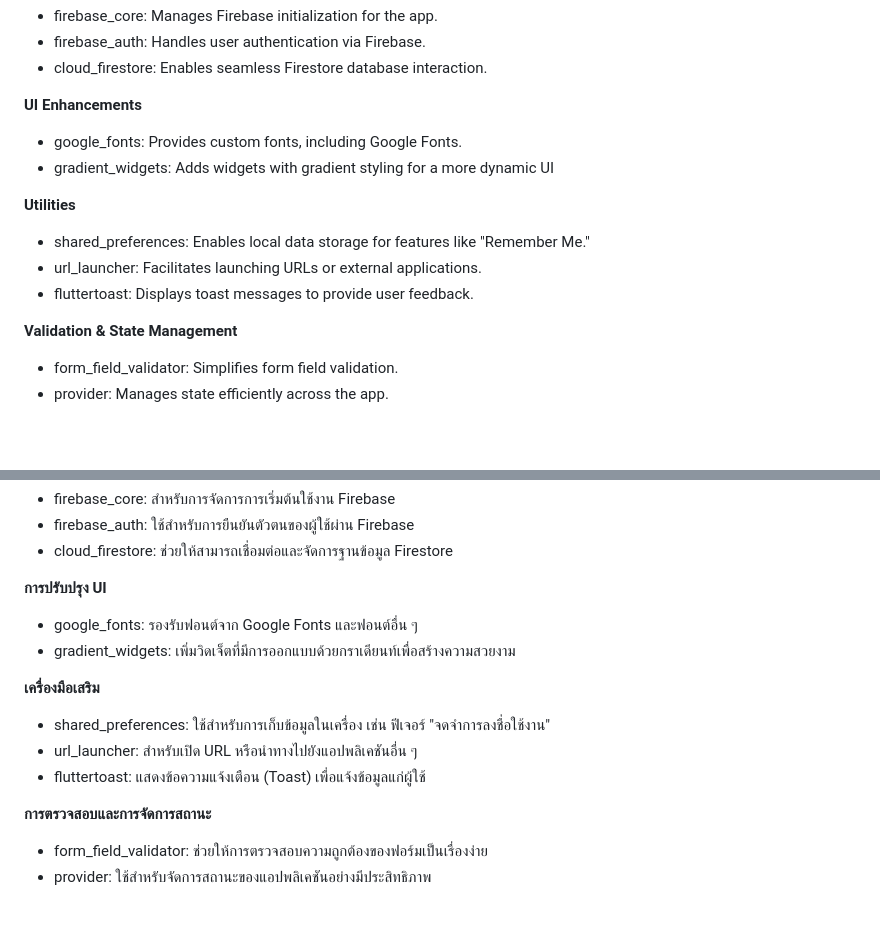
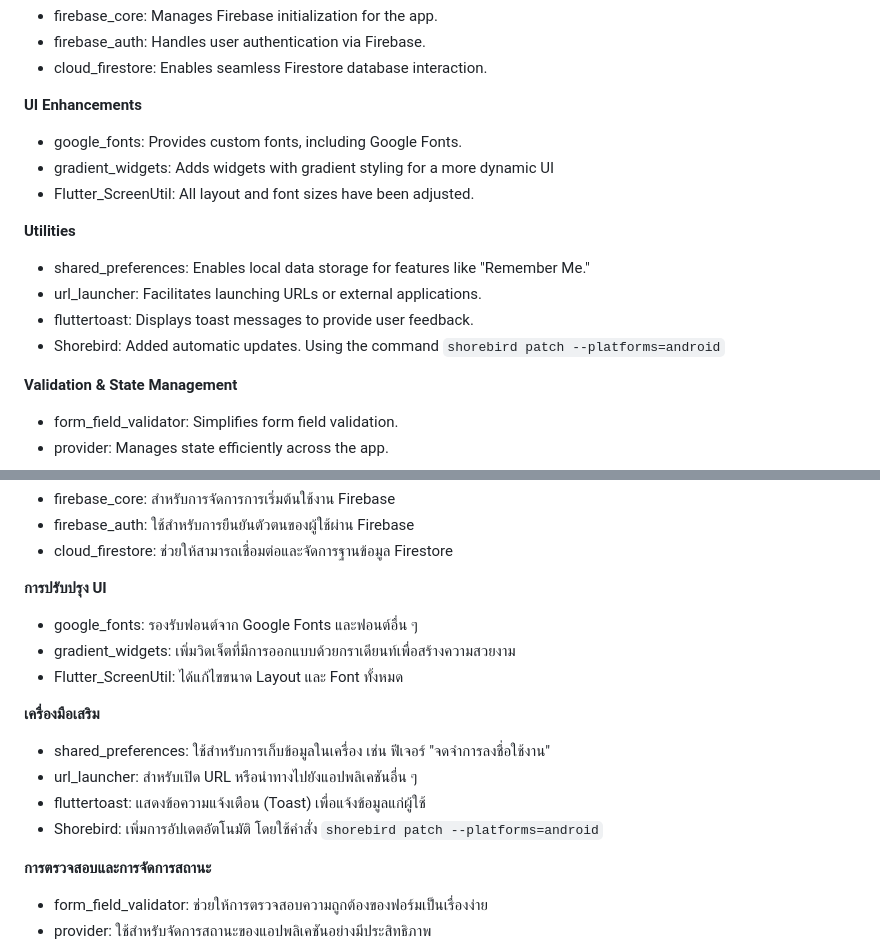
Before and after one commit to Piyabordee/InFixMail, a Markdown page: README.md, 2 parts joined by grey strips. Drawn GitHub-style; blank space fills up the shorter version.

```diff
--- a/README.md
+++ b/README.md
@@ -20,11 +20,13 @@ This project is developed for college use, utilizing Flutter to create the appli
 **UI Enhancements**
 - google_fonts: Provides custom fonts, including Google Fonts.
 - gradient_widgets: Adds widgets with gradient styling for a more dynamic UI
+- Flutter_ScreenUtil: All layout and font sizes have been adjusted.
 
 **Utilities**
 - shared_preferences: Enables local data storage for features like "Remember Me."
 - url_launcher: Facilitates launching URLs or external applications.
 - fluttertoast: Displays toast messages to provide user feedback.
+- Shorebird: Added automatic updates. Using the command `shorebird patch --platforms=android`
 
 **Validation & State Management**
 - form_field_validator: Simplifies form field validation.
@@ -68,11 +70,13 @@ For further development, you can modify files in the `lib/src` folder and run th
 **การปรับปรุง UI**
 - google_fonts: รองรับฟอนต์จาก Google Fonts และฟอนต์อื่น ๆ
 - gradient_widgets: เพิ่มวิดเจ็ตที่มีการออกแบบด้วยกราเดียนท์เพื่อสร้างความสวยงาม
+- Flutter_ScreenUtil: ได้แก้ไขขนาด Layout และ Font ทั้งหมด
 
 **เครื่องมือเสริม**
 - shared_preferences: ใช้สำหรับการเก็บข้อมูลในเครื่อง เช่น ฟีเจอร์ "จดจำการลงชื่อใช้งาน"
 - url_launcher: สำหรับเปิด URL หรือนำทางไปยังแอปพลิเคชันอื่น ๆ
 - fluttertoast: แสดงข้อความแจ้งเตือน (Toast) เพื่อแจ้งข้อมูลแก่ผู้ใช้
+- Shorebird: เพิ่มการอัปเดตอัตโนมัติ โดยใช้คำสั่ง `shorebird patch --platforms=android`
 
 **การตรวจสอบและการจัดการสถานะ**
 - form_field_validator: ช่วยให้การตรวจสอบความถูกต้องของฟอร์มเป็นเรื่องง่าย
```
